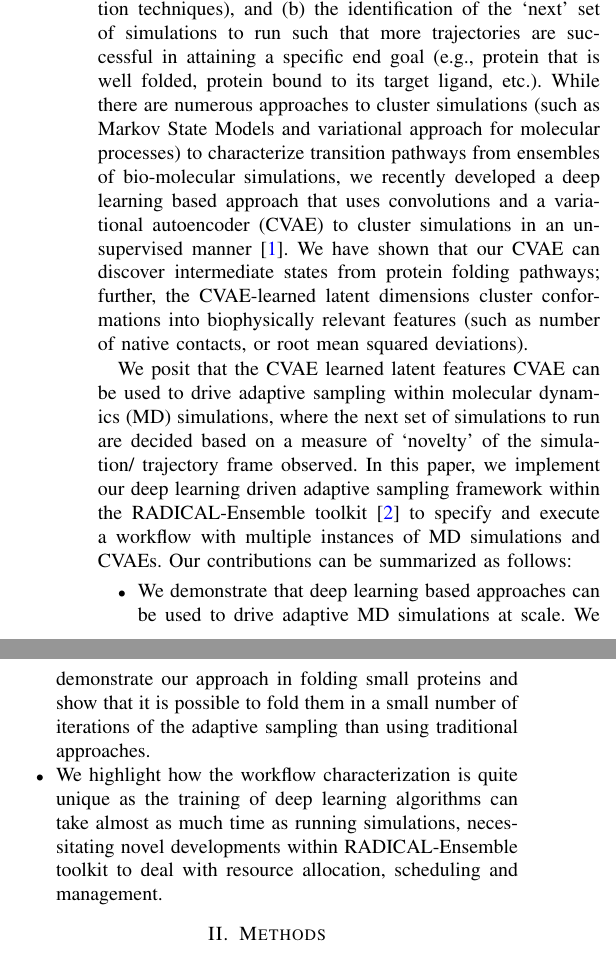
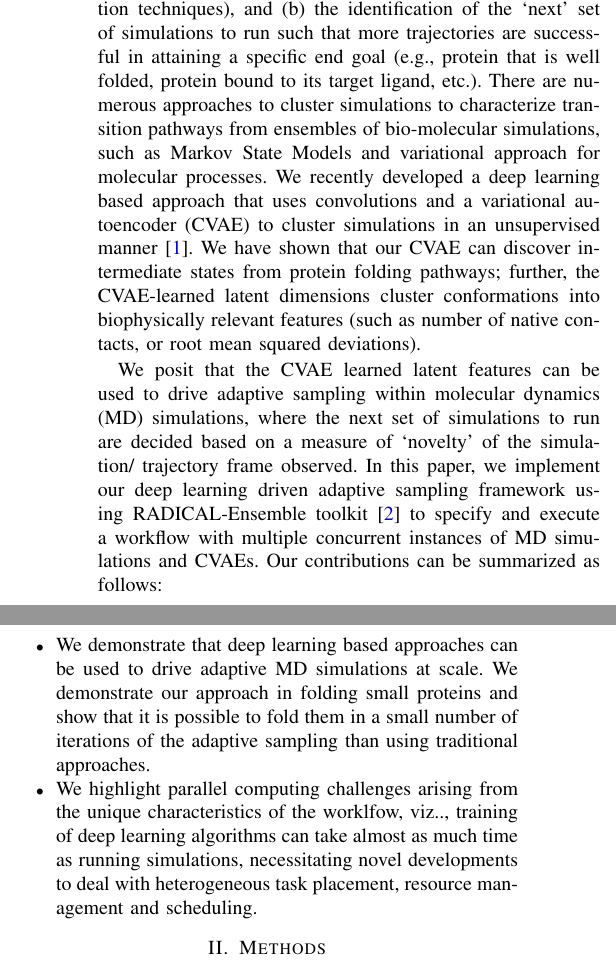
Before and after one commit to radical-collaboration/DeepDriveMD, a LaTeX paper (papers/parco-micro-XtendedAbstract.tex): two parts of the columns of page 1 of 3, joined at a grey line, cut so that both start at the same text. Compiled offline with pdfLaTeX.

Commit message:
Introduction refine.

```diff
--- a/papers/parco-micro-XtendedAbstract.tex
+++ b/papers/parco-micro-XtendedAbstract.tex
@@ -24,4 +25,3 @@
 
 Multiscale molecular simulations are widely used to model complex biological phenomena, such as protein folding, protein-ligand (e.g., small molecule, ligand/ drug, protein) interactions, and self-assembly. However, much of these phenomena occur at timescales that are fundamentally challenging for molecular simulations to access, even with advances in both hardware and software technologies. Hence, there is a need to develop scalable, adaptive simulation strategies that can enable sampling of timescales relevant to these biological phenomena.
 
-Many adaptive sampling techniques have been proposed and these techniques share some similar characteristics, including (a) the need for (efficient) automated approaches to identify a small number of relevant conformational coordinates (either through clustering and/or dimensionality reduction techniques), and (b) the identification of the ‘next’ set of simulations to run such that more trajectories are successful in attaining a specific end goal (e.g., protein that is well folded, protein bound to its target ligand, etc.). While there are numerous approaches to cluster simulations (such as Markov State Models and variational approach for molecular processes) to characterize transition pathways from ensembles of bio-molecular simulations, we recently developed a deep learning based approach that uses convolutions and a variational autoencoder (CVAE) to cluster simulations in an unsupervised manner~\cite{bhowmik2018deep}. We have shown that our CVAE can discover intermediate states from protein folding pathways; further, the CVAE-learned latent dimensions cluster conformations into biophysically relevant features (such as number of native contacts, or root mean squared deviations).
@@ -28,8 +31,32 @@ Many adaptive sampling techniques have been proposed and these techniques share
+coordinates (either through clustering and/or dimensionality reduction
+techniques), and (b) the identification of the ‘next’ set of simulations to
+run such that more trajectories are successful in attaining a specific end
+goal (e.g., protein that is well folded, protein bound to its target ligand,
+etc.). There are numerous approaches to cluster simulations to characterize
+transition pathways from ensembles of bio-molecular simulations, such as
+Markov State Models and variational approach for molecular processes. We
+recently developed a deep learning based approach that uses convolutions and a
+variational autoencoder (CVAE) to cluster simulations in an unsupervised
+manner~\cite{bhowmik2018deep}. We have shown that our CVAE can discover
+intermediate states from protein folding pathways; further, the CVAE-learned
+latent dimensions cluster conformations into biophysically relevant features
+(such as number of native contacts, or root mean squared deviations).
 
-We posit that the CVAE learned latent features CVAE can be used to drive adaptive sampling within molecular dynamics (MD) simulations, where the next set of simulations to run are decided based on a measure of ‘novelty’ of the simulation/ trajectory frame observed. In this paper, we implement our deep learning driven adaptive sampling framework within the RADICAL-Ensemble toolkit~\cite{balasubramanian2018harnessing} to specify and execute a workflow with multiple instances of MD simulations and CVAEs. Our contributions can be summarized as follows:
+We posit that the CVAE learned latent features can be used to drive adaptive
+sampling within molecular dynamics (MD) simulations, where the next set of
+simulations to run are decided based on a measure of ‘novelty’ of the
+simulation/ trajectory frame observed. In this paper, we implement our deep
+learning driven adaptive sampling framework using RADICAL-Ensemble
+toolkit~\cite{balasubramanian2018harnessing} to specify and execute a workflow
+with multiple concurrent instances of MD simulations and CVAEs. Our
+contributions can be summarized as follows:
 \begin{itemize}
 \item We demonstrate that deep learning based approaches can be used to drive adaptive MD simulations at scale. We demonstrate our approach in folding small proteins and show that it is possible to fold them in a small number of iterations of the adaptive sampling than using traditional approaches.
-\item We highlight how the workflow characterization is quite unique as the training of deep learning algorithms can take almost as much time as running simulations, necessitating novel developments within RADICAL-Ensemble toolkit to deal with resource allocation, scheduling and management.
+\item We highlight parallel computing challenges arising from the
+unique characteristics of the worklfow, viz.., training of deep learning
+algorithms can take almost as much time as running simulations, necessitating
+novel developments to deal with heterogeneous task placement, resource
+management and scheduling.
 \end{itemize}
 
 
```
Also changed, not shown: papers/parco-micro-XtendedAbstract.tex (6 more changed lines).
